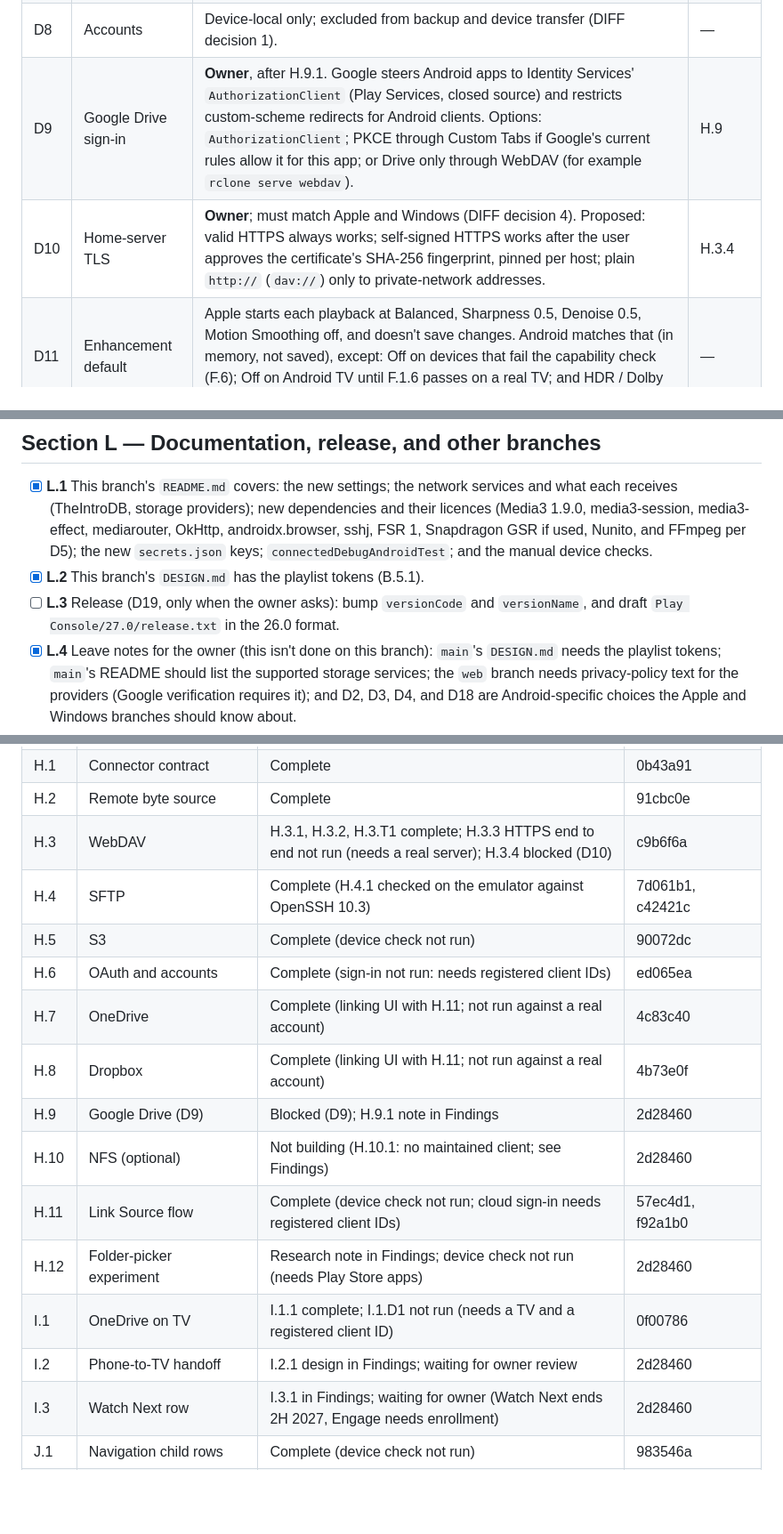
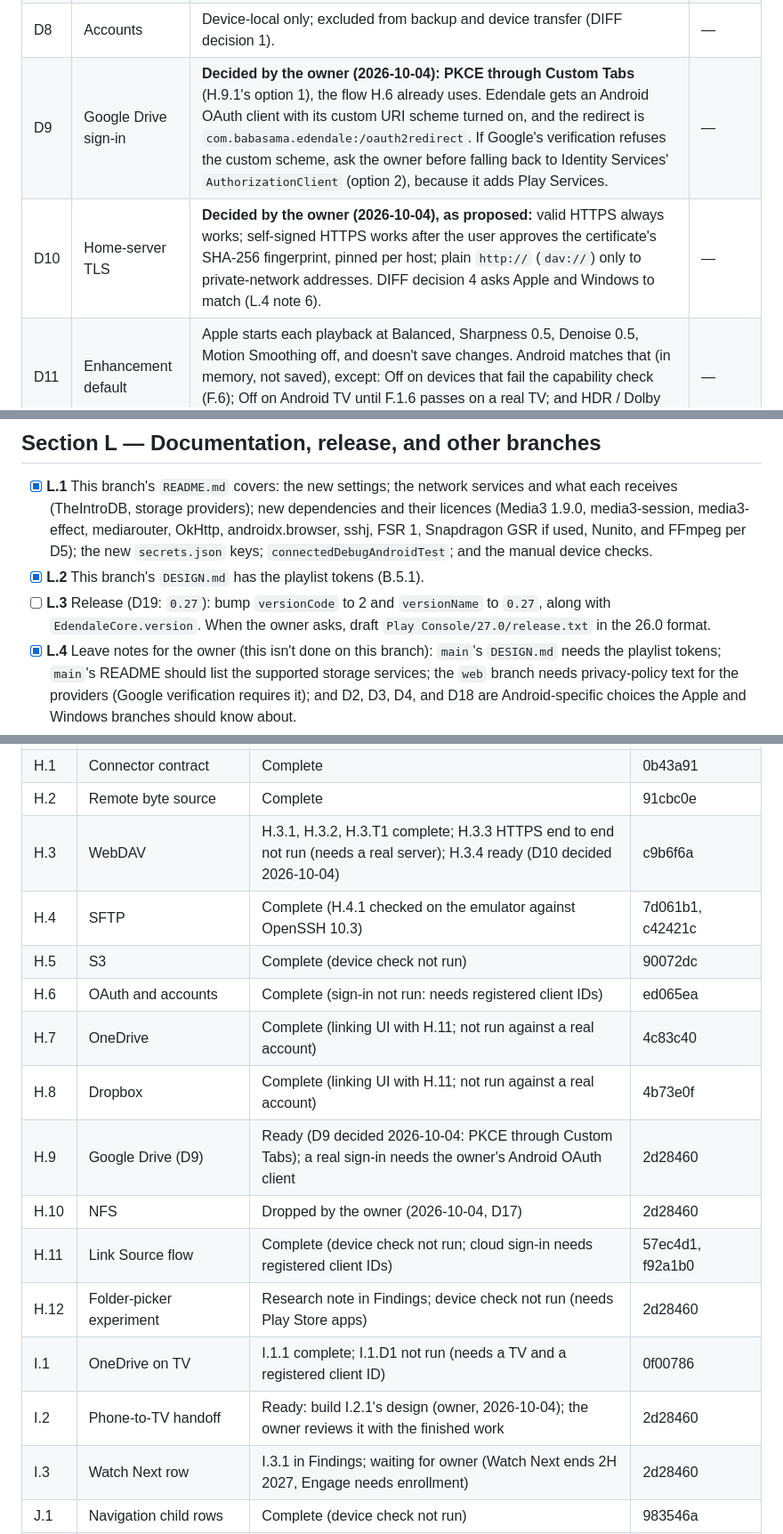
Before and after one commit to Ju-Long/Edendale, a Markdown page: ENHANCEMENT.md, 3 parts joined by grey strips. Shown at 89% size. Rendered like a GitHub page; blank space fills up the shorter version.

```diff
--- a/ENHANCEMENT.md
+++ b/ENHANCEMENT.md
@@ -169,8 +169,8 @@ steps until they are answered.
 | D6 | Old auto-skip | Remove the timed 90 s recap / 180 s credits skip. Delete `player.skipRecap` and `player.skipCredits`, and never read them into Skip Prompts (DIFF decision 5). | — |
 | D7 | Hold-speed migration | None: Android never stored a hold speed, so everyone gets the new defaults, 0.5× and 2.0×. | — |
 | D8 | Accounts | Device-local only; excluded from backup and device transfer (DIFF decision 1). | — |
-| D9 | Google Drive sign-in | **Owner**, after H.9.1. Google steers Android apps to Identity Services' `AuthorizationClient` (Play Services, closed source) and restricts custom-scheme redirects for Android clients. Options: `AuthorizationClient`; PKCE through Custom Tabs if Google's current rules allow it for this app; or Drive only through WebDAV (for example `rclone serve webdav`). | H.9 |
-| D10 | Home-server TLS | **Owner**; must match Apple and Windows (DIFF decision 4). Proposed: valid HTTPS always works; self-signed HTTPS works after the user approves the certificate's SHA-256 fingerprint, pinned per host; plain `http://` (`dav://`) only to private-network addresses. | H.3.4 |
+| D9 | Google Drive sign-in | **Decided by the owner (2026-10-04): PKCE through Custom Tabs** (H.9.1's option 1), the flow H.6 already uses. Edendale gets an Android OAuth client with its custom URI scheme turned on, and the redirect is `com.babasama.edendale:/oauth2redirect`. If Google's verification refuses the custom scheme, ask the owner before falling back to Identity Services' `AuthorizationClient` (option 2), because it adds Play Services. | — |
+| D10 | Home-server TLS | **Decided by the owner (2026-10-04), as proposed:** valid HTTPS always works; self-signed HTTPS works after the user approves the certificate's SHA-256 fingerprint, pinned per host; plain `http://` (`dav://`) only to private-network addresses. DIFF decision 4 asks Apple and Windows to match (L.4 note 6). | — |
 | D11 | Enhancement default | Apple starts each playback at Balanced, Sharpness 0.5, Denoise 0.5, Motion Smoothing off, and doesn't save changes. Android matches that (in memory, not saved), except: Off on devices that fail the capability check (F.6); Off on Android TV until F.1.6 passes on a real TV; and HDR / Dolby Vision always bypassed in this release. | — |
 | D12 | Frame generation | Phones and tablets only, off by default, behind the experiment in G.1. Never offered on Android TV. | G.2–G.6 |
 | D13 | MediaSession scope | A `MediaSession` owned by `PlayerActivity`. No `MediaSessionService` and no background playback; playback still pauses in `onStop`. | — |
@@ -1722,8 +1751,9 @@ The final order on handhelds and TV:
   Nunito, and FFmpeg per D5); the new `secrets.json` keys;
   `connectedDebugAndroidTest`; and the manual device checks.
 - [x] **L.2** This branch's `DESIGN.md` has the playlist tokens (B.5.1).
-- [ ] **L.3** Release (D19, only when the owner asks): bump `versionCode` and
-  `versionName`, and draft `Play Console/27.0/release.txt` in the 26.0 format.
+- [ ] **L.3** Release (D19: `0.27`): bump `versionCode` to 2 and `versionName`
+  to `0.27`, along with `EdendaleCore.version`. When the owner asks, draft
+  `Play Console/27.0/release.txt` in the 26.0 format.
 - [x] **L.4** Leave notes for the owner (this isn't done on this branch):
   `main`'s `DESIGN.md` needs the playlist tokens; `main`'s README should list
   the supported storage services; the `web` branch needs privacy-policy text
@@ -2112,18 +2153,18 @@ H.9.1, H.10.1, H.12.1, I.2.1, and I.3.1.
 | G.6 | Tests and acceptance | Blocked (G.1) | |
 | H.1 | Connector contract | Complete | 0b43a91 |
 | H.2 | Remote byte source | Complete | 91cbc0e |
-| H.3 | WebDAV | H.3.1, H.3.2, H.3.T1 complete; H.3.3 HTTPS end to end not run (needs a real server); H.3.4 blocked (D10) | c9b6f6a |
+| H.3 | WebDAV | H.3.1, H.3.2, H.3.T1 complete; H.3.3 HTTPS end to end not run (needs a real server); H.3.4 ready (D10 decided 2026-10-04) | c9b6f6a |
 | H.4 | SFTP | Complete (H.4.1 checked on the emulator against OpenSSH 10.3) | 7d061b1, c42421c |
 | H.5 | S3 | Complete (device check not run) | 90072dc |
 | H.6 | OAuth and accounts | Complete (sign-in not run: needs registered client IDs) | ed065ea |
 | H.7 | OneDrive | Complete (linking UI with H.11; not run against a real account) | 4c83c40 |
 | H.8 | Dropbox | Complete (linking UI with H.11; not run against a real account) | 4b73e0f |
-| H.9 | Google Drive (D9) | Blocked (D9); H.9.1 note in Findings | 2d28460 |
-| H.10 | NFS (optional) | Not building (H.10.1: no maintained client; see Findings) | 2d28460 |
+| H.9 | Google Drive (D9) | Ready (D9 decided 2026-10-04: PKCE through Custom Tabs); a real sign-in needs the owner's Android OAuth client | 2d28460 |
+| H.10 | NFS | Dropped by the owner (2026-10-04, D17) | 2d28460 |
 | H.11 | Link Source flow | Complete (device check not run; cloud sign-in needs registered client IDs) | 57ec4d1, f92a1b0 |
 | H.12 | Folder-picker experiment | Research note in Findings; device check not run (needs Play Store apps) | 2d28460 |
 | I.1 | OneDrive on TV | I.1.1 complete; I.1.D1 not run (needs a TV and a registered client ID) | 0f00786 |
-| I.2 | Phone-to-TV handoff | I.2.1 design in Findings; waiting for owner review | 2d28460 |
+| I.2 | Phone-to-TV handoff | Ready: build I.2.1's design (owner, 2026-10-04); the owner reviews it with the finished work | 2d28460 |
 | I.3 | Watch Next row | I.3.1 in Findings; waiting for owner (Watch Next ends 2H 2027, Engage needs enrollment) | 2d28460 |
 | J.1 | Navigation child rows | Complete (device check not run) | 983546a |
 | J.2 | Continue Watching and Movies pages | Complete (device check not run) | 983546a |
```
Also changed, not shown: other parts of ENHANCEMENT.md (+49 -9 lines).
